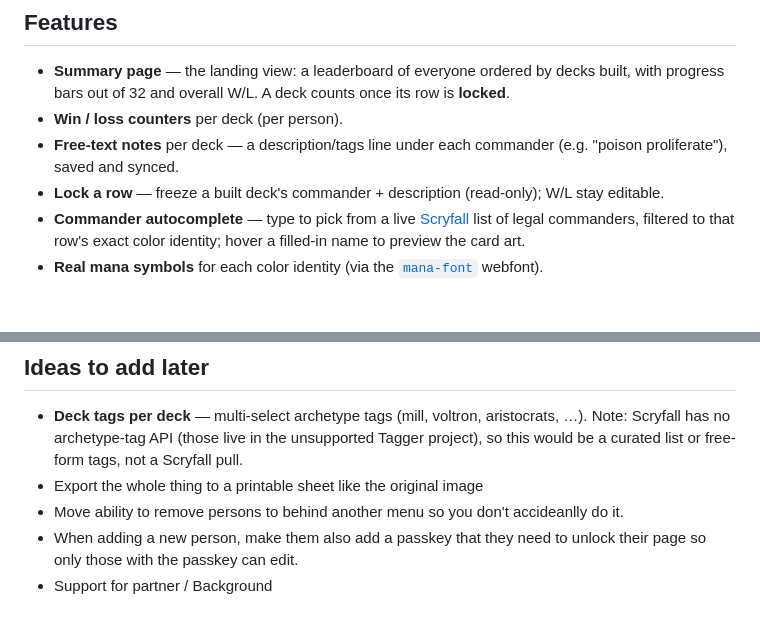
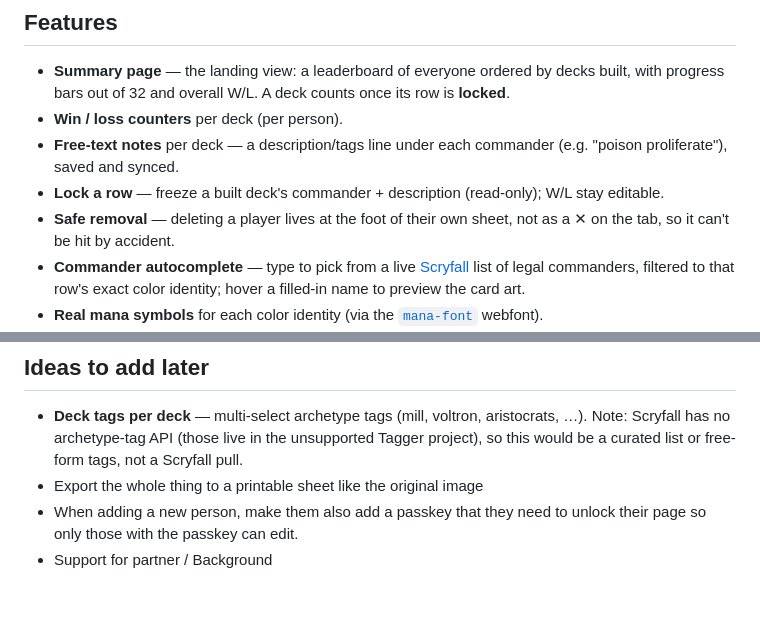
Before and after one commit to glitch880/32-challenge-tracker, a Markdown page: README.md, 2 parts joined by grey strips. Drawn GitHub-style; blank space fills up the shorter version.

Commit message:
Update README: safe removal shipped
Co-Authored-By: Claude Opus 4.8 <noreply@anthropic.com>

```diff
--- a/README.md
+++ b/README.md
@@ -15,6 +15,7 @@ A shared, live-updating tracker for the Commander **32 Challenge** — one deck
 - **Win / loss counters** per deck (per person).
 - **Free-text notes** per deck — a description/tags line under each commander (e.g. "poison proliferate"), saved and synced.
 - **Lock a row** — freeze a built deck's commander + description (read-only); W/L stay editable.
+- **Safe removal** — deleting a player lives at the foot of their own sheet, not as a ✕ on the tab, so it can't be hit by accident.
 - **Commander autocomplete** — type to pick from a live [Scryfall](https://scryfall.com/) list of legal commanders, filtered to that row's exact color identity; hover a filled-in name to preview the card art.
 - **Real mana symbols** for each color identity (via the [`mana-font`](https://mana.andrewgioia.com/) webfont).
 - **Light / dark theme** — follows your OS automatically (`prefers-color-scheme`), on a soft CSS-generated background instead of stark white.
@@ -40,6 +41,5 @@ node --test
 ## Ideas to add later
 - **Deck tags per deck** — multi-select archetype tags (mill, voltron, aristocrats, …). Note: Scryfall has no archetype-tag API (those live in the unsupported Tagger project), so this would be a curated list or free-form tags, not a Scryfall pull.
 - Export the whole thing to a printable sheet like the original image
-- Move ability to remove persons to behind another menu so you don't accideanlly do it.
 - When adding a new person, make them also add a passkey that they need to unlock their page so only those with the passkey can edit.
 - Support for partner / Background
```
